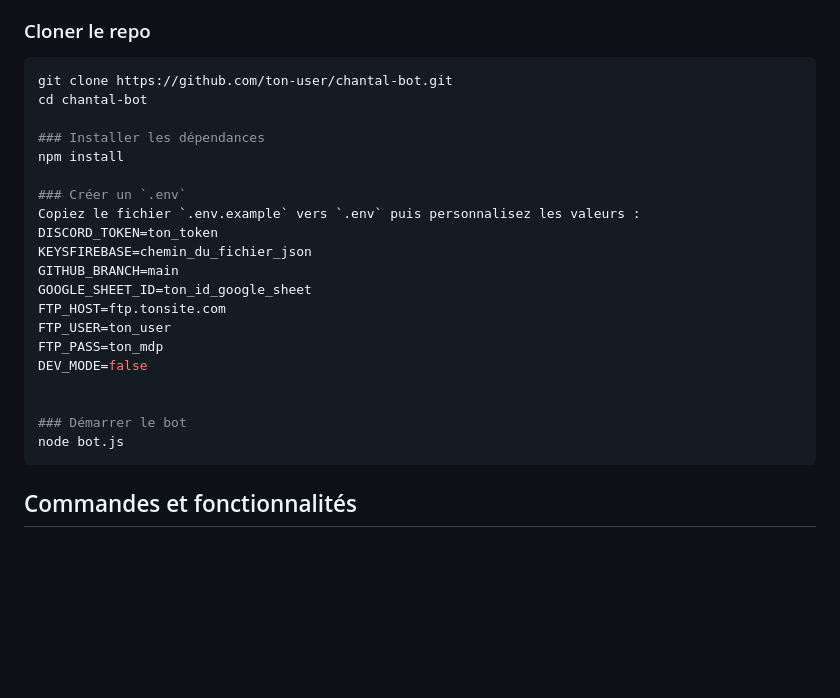
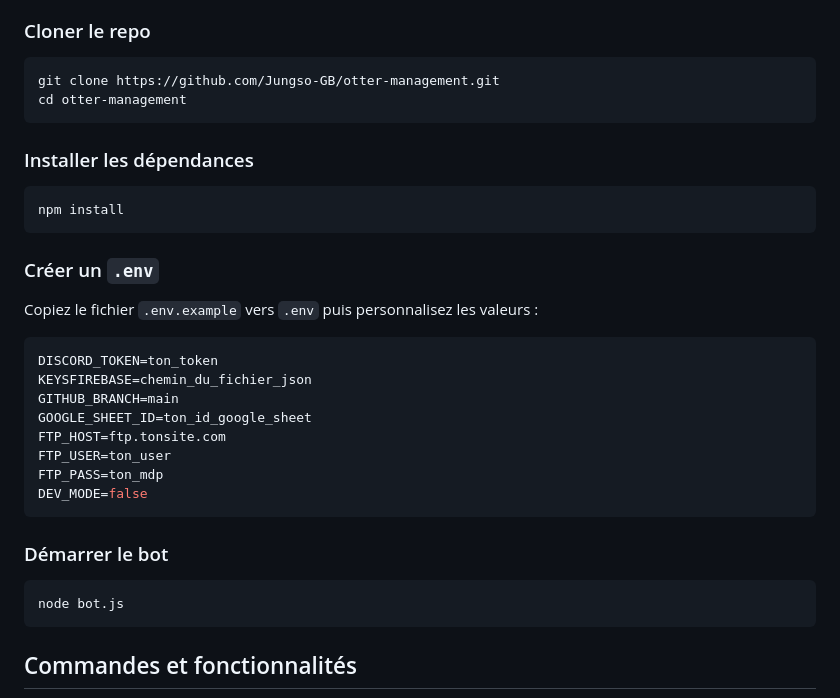
Before and after one commit to mafiaotters/otter-management, a Markdown page: README.md, the part around the change. GitHub-like rendering; blank space fills up the shorter version.

Commit message:
docs: corriger les instructions d'installation (#53)

````diff
--- a/README.md
+++ b/README.md
@@ -36,14 +36,18 @@ Chantal est un bot Discord avancé conçu pour animer et gérer une communauté
 
 ### Cloner le repo
 ```sh
-git clone https://github.com/ton-user/chantal-bot.git
-cd chantal-bot
+git clone https://github.com/Jungso-GB/otter-management.git
+cd otter-management
+```
 
 ### Installer les dépendances
+```sh
 npm install
+```
 
 ### Créer un `.env`
 Copiez le fichier `.env.example` vers `.env` puis personnalisez les valeurs :
+```env
 DISCORD_TOKEN=ton_token
 KEYSFIREBASE=chemin_du_fichier_json
 GITHUB_BRANCH=main
@@ -52,9 +56,10 @@ FTP_HOST=ftp.tonsite.com
 FTP_USER=ton_user
 FTP_PASS=ton_mdp
 DEV_MODE=false
-
+```
 
 ### Démarrer le bot
+```sh
 node bot.js
 ```
 ## Commandes et fonctionnalités
````
